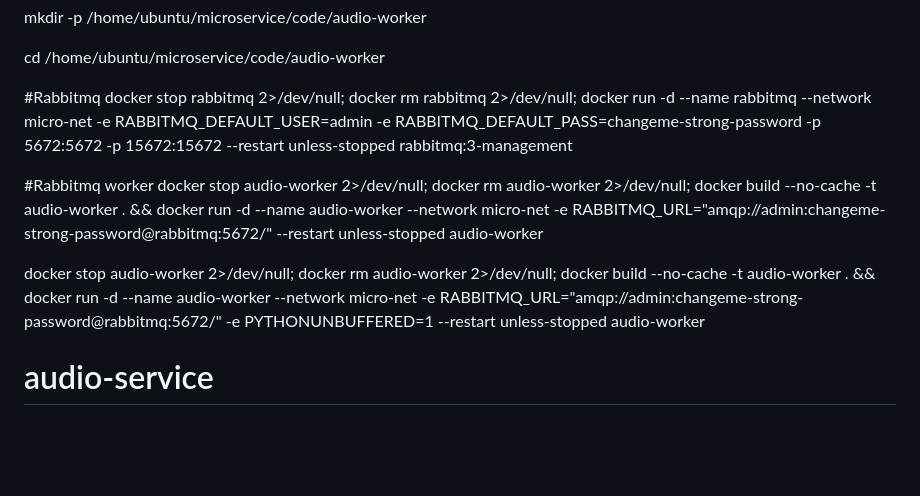
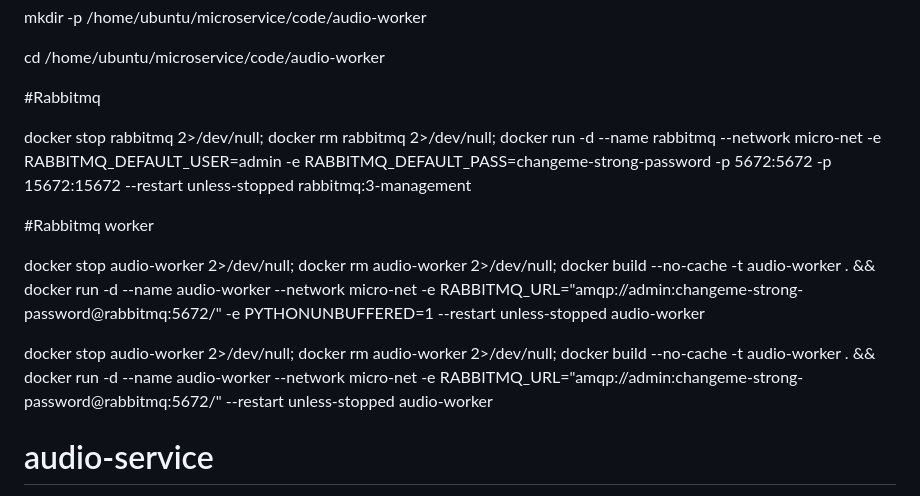
Before and after one commit to Manohar-1305/microservice, a Markdown page: README.md, the part around the change. Drawn GitHub-style; blank space fills up the shorter version.

```diff
--- a/README.md
+++ b/README.md
@@ -133,12 +133,14 @@ mkdir -p /home/ubuntu/microservice/code/audio-worker
 cd /home/ubuntu/microservice/code/audio-worker
 
 #Rabbitmq
+
 docker stop rabbitmq 2>/dev/null; docker rm rabbitmq 2>/dev/null; docker run -d --name rabbitmq --network micro-net -e RABBITMQ_DEFAULT_USER=admin -e RABBITMQ_DEFAULT_PASS=changeme-strong-password -p 5672:5672 -p 15672:15672 --restart unless-stopped rabbitmq:3-management
 
 #Rabbitmq worker
-docker stop audio-worker 2>/dev/null; docker rm audio-worker 2>/dev/null; docker build --no-cache -t audio-worker . && docker run -d --name audio-worker --network micro-net -e RABBITMQ_URL="amqp://admin:changeme-strong-password@rabbitmq:5672/" --restart unless-stopped audio-worker
 
 docker stop audio-worker 2>/dev/null; docker rm audio-worker 2>/dev/null; docker build --no-cache -t audio-worker . && docker run -d --name audio-worker --network micro-net -e RABBITMQ_URL="amqp://admin:changeme-strong-password@rabbitmq:5672/" -e PYTHONUNBUFFERED=1 --restart unless-stopped audio-worker
+
+docker stop audio-worker 2>/dev/null; docker rm audio-worker 2>/dev/null; docker build --no-cache -t audio-worker . && docker run -d --name audio-worker --network micro-net -e RABBITMQ_URL="amqp://admin:changeme-strong-password@rabbitmq:5672/" --restart unless-stopped audio-worker
 
 # audio-service
 docker run -d --name audio-converter-service --network micro-net -p 5003:5003 -e RABBITMQ_URL="amqp://admin:changeme-strong-password@rabbitmq:5672/" --restart unless-stopped audio-service
```
